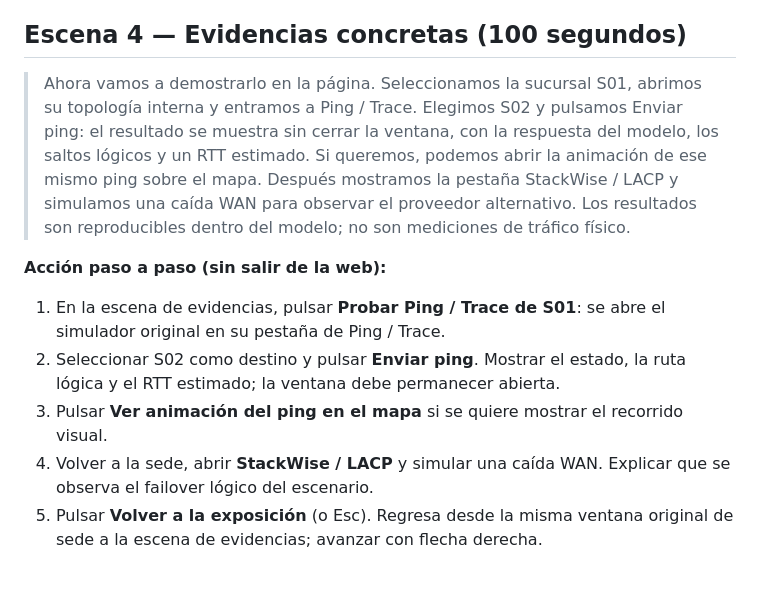
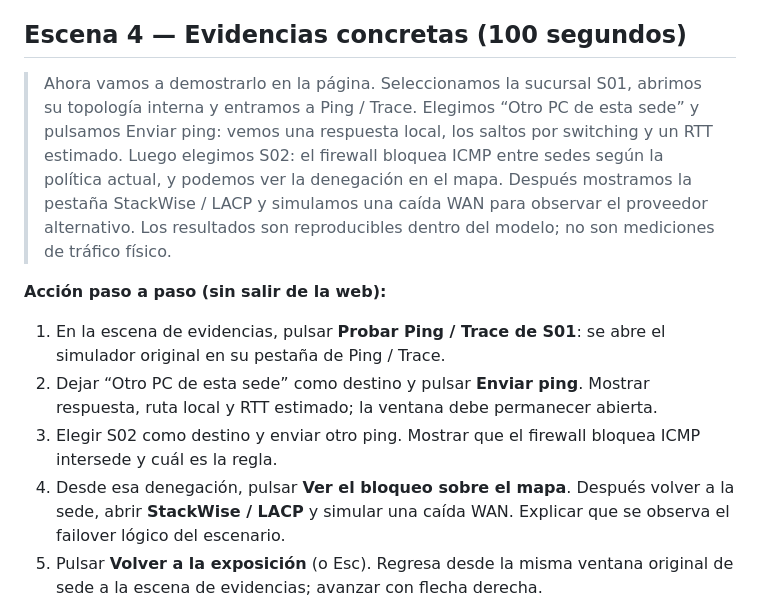
Before and after one commit to hu-herrera/fin, a Markdown page: docs/presentacion-avances-16-octubre-2026.md, the part around the change. Drawn GitHub-style; blank space fills up the shorter version.

Commit message:
docs: make live demonstration match ping security policy

```diff
--- a/docs/presentacion-avances-16-octubre-2026.md
+++ b/docs/presentacion-avances-16-octubre-2026.md
@@ -23,13 +23,13 @@ Este documento adapta **literalmente los cinco puntos del profesor** al avance d
 
 ## Escena 4 — Evidencias concretas (100 segundos)
 
-> Ahora vamos a demostrarlo en la página. Seleccionamos la sucursal S01, abrimos su topología interna y entramos a Ping / Trace. Elegimos S02 y pulsamos Enviar ping: el resultado se muestra sin cerrar la ventana, con la respuesta del modelo, los saltos lógicos y un RTT estimado. Si queremos, podemos abrir la animación de ese mismo ping sobre el mapa. Después mostramos la pestaña StackWise / LACP y simulamos una caída WAN para observar el proveedor alternativo. Los resultados son reproducibles dentro del modelo; no son mediciones de tráfico físico.
+> Ahora vamos a demostrarlo en la página. Seleccionamos la sucursal S01, abrimos su topología interna y entramos a Ping / Trace. Elegimos “Otro PC de esta sede” y pulsamos Enviar ping: vemos una respuesta local, los saltos por switching y un RTT estimado. Luego elegimos S02: el firewall bloquea ICMP entre sedes según la política actual, y podemos ver la denegación en el mapa. Después mostramos la pestaña StackWise / LACP y simulamos una caída WAN para observar el proveedor alternativo. Los resultados son reproducibles dentro del modelo; no son mediciones de tráfico físico.
 
 **Acción paso a paso (sin salir de la web):**
 1. En la escena de evidencias, pulsar **Probar Ping / Trace de S01**: se abre el simulador original en su pestaña de Ping / Trace.
-2. Seleccionar S02 como destino y pulsar **Enviar ping**. Mostrar el estado, la ruta lógica y el RTT estimado; la ventana debe permanecer abierta.
-3. Pulsar **Ver animación del ping en el mapa** si se quiere mostrar el recorrido visual.
-4. Volver a la sede, abrir **StackWise / LACP** y simular una caída WAN. Explicar que se observa el failover lógico del escenario.
+2. Dejar “Otro PC de esta sede” como destino y pulsar **Enviar ping**. Mostrar respuesta, ruta local y RTT estimado; la ventana debe permanecer abierta.
+3. Elegir S02 como destino y enviar otro ping. Mostrar que el firewall bloquea ICMP intersede y cuál es la regla.
+4. Desde esa denegación, pulsar **Ver el bloqueo sobre el mapa**. Después volver a la sede, abrir **StackWise / LACP** y simular una caída WAN. Explicar que se observa el failover lógico del escenario.
 5. Pulsar **Volver a la exposición** (o Esc). Regresa desde la misma ventana original de sede a la escena de evidencias; avanzar con flecha derecha.
 
 **Evidencia externa:** [última CI aprobada antes de preparar esta presentación](https://github.com/hu-herrera/fin/actions/runs/38964467044), con 55 pruebas de Chromium y 126 comprobaciones de forwarding, además de pruebas de red anteriores. Consultar la ejecución más reciente en GitHub Actions para cifras actualizadas; nunca inventar pruebas de hardware.
```
